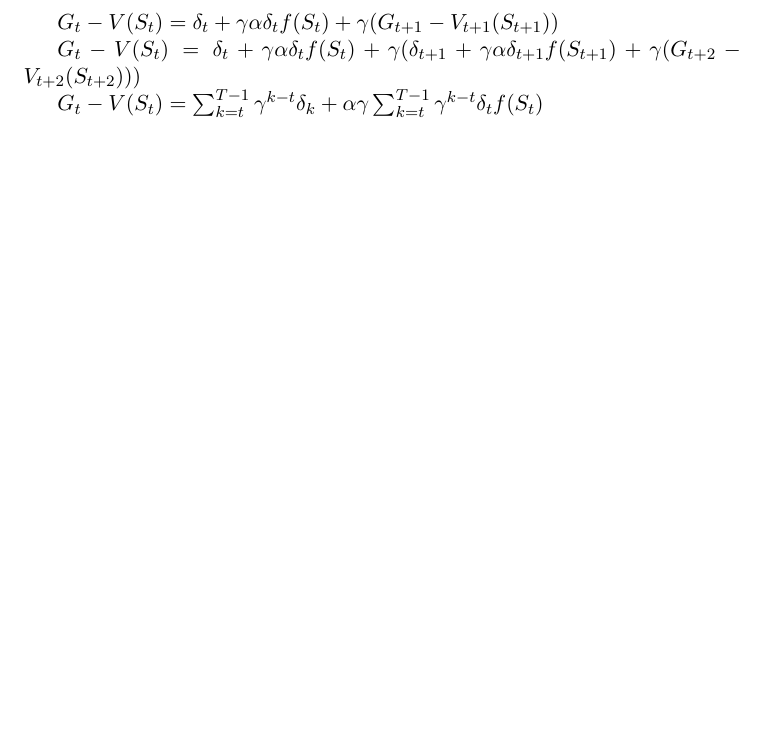
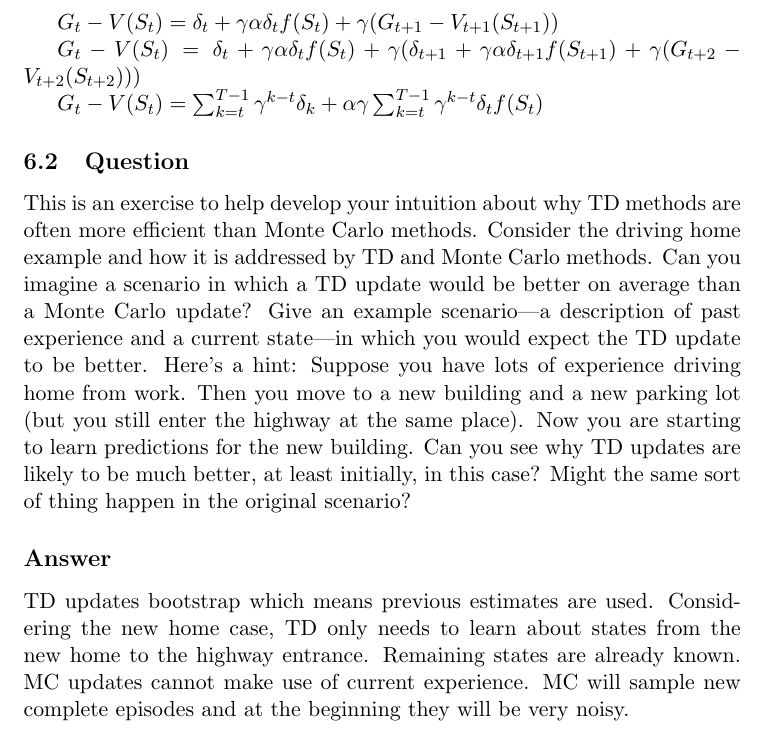
Before and after one commit to habanoz/reinforcement-learning-an-introduction, a LaTeX problem sheet (chapter6/exercises6.tex): part of page 2 of 2, cut so that both start at the same text, the shorter picture padded with empty space. Compiled offline with pdfLaTeX.

Commit message:
chapter 6 exercise 2

```diff
--- a/chapter6/exercises6.tex
+++ b/chapter6/exercises6.tex
@@ -64,4 +64,29 @@
     $G_t-V(S_t) = \delta_t + \gamma \alpha \delta_t f(S_t) + \gamma (  \delta_{t+1} + \gamma \alpha \delta_{t+1} f(S_{t+1}) + \gamma (G_{t+2} - V_{t+2}(S_{t+2})) ) $
 
     $G_t-V(S_t) = \sum_{k=t}^{T-1} \gamma^{k-t} \delta_k + \alpha \gamma \sum_{k=t}^{T-1} \gamma^{k-t}  \delta_t f(S_t)$
+
+    \subsection{Question}
+
+    This is an exercise to help develop your intuition about why TD methods are often more efficient than Monte Carlo methods.
+    Consider the driving home example and how it is addressed by TD and Monte Carlo methods.
+    Can you imagine a scenario in which a TD update would be better on average than a Monte Carlo update?
+    Give an example scenario—a description of past experience and a current state—in which you would expect the TD update to be better.
+    Here’s a hint: Suppose you have lots of experience driving home from work.
+    Then you move to a new building and a new parking lot (but you still enter the highway at the same place).
+    Now you are starting to learn predictions for the new building.
+    Can you see why TD updates are likely to be much better, at least initially, in this case?
+    Might the same sort of thing happen in the original scenario?
+
+     \subsection*{Answer}
+
+    TD updates bootstrap which means previous estimates are used.
+    Considering the new home case, TD only needs to learn about states from the new home to the highway entrance.
+    Remaining states are already known.
+    MC updates cannot make use of current experience.
+    MC will sample new complete episodes and at the beginning they will be very noisy.
+
+
+
+
+
 \end{document}
```
